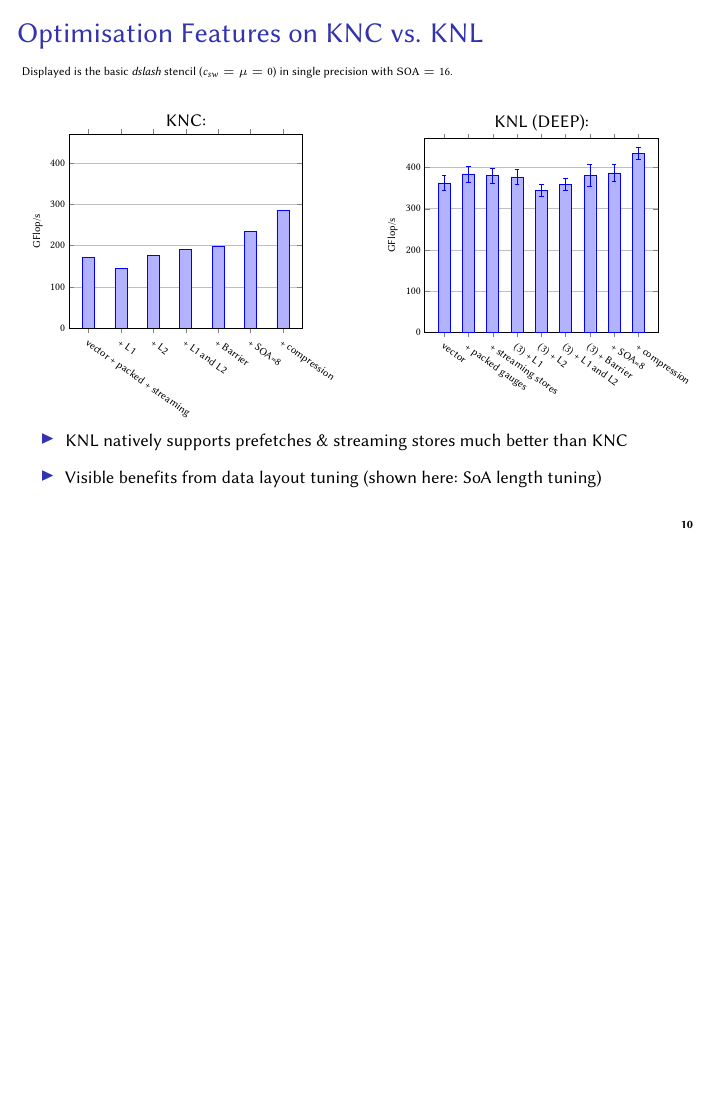
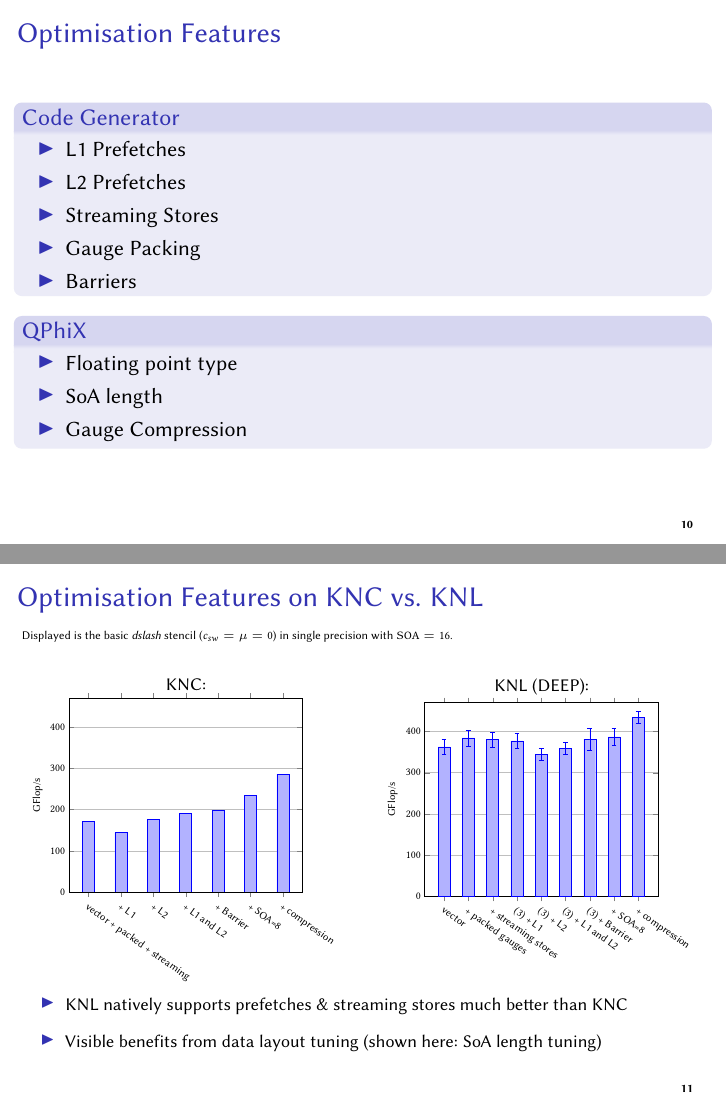
Before and after one commit to HISKP-LQCD/cineca-knl-talk, LaTeX slides (talk.tex): page 11 of 17 before the commit and pages 11 and 12 of 18 after it, the two joined at a grey line, the shorter picture padded with empty space. Compiled offline with pdfLaTeX.

Commit message:
Add slide with optimization features

```diff
--- a/talk.tex
+++ b/talk.tex
@@ -524,6 +524,30 @@
   %%%%%%%%%%%%%%%%%%%%%%%%%%%%%%%%%%%%%%%%%%
 
   \begin{frame}
+    \frametitle{Optimisation Features}
+
+
+    \begin{block}{Code Generator}
+    \begin{itemize}
+        \item L1 Prefetches
+        \item L2 Prefetches
+        \item Streaming Stores
+        \item Gauge Packing
+        \item Barriers
+    \end{itemize}
+    \end{block}
+
+    \begin{block}{QPhiX}
+    \begin{itemize}
+      \item Floating point type
+      \item SoA length
+      \item Gauge Compression
+    \end{itemize}
+    \end{block}
+
+  \end{frame}
+
+  \begin{frame}
     \frametitle{Optimisation Features on KNC vs. KNL}
     \footnotesize
 
```
